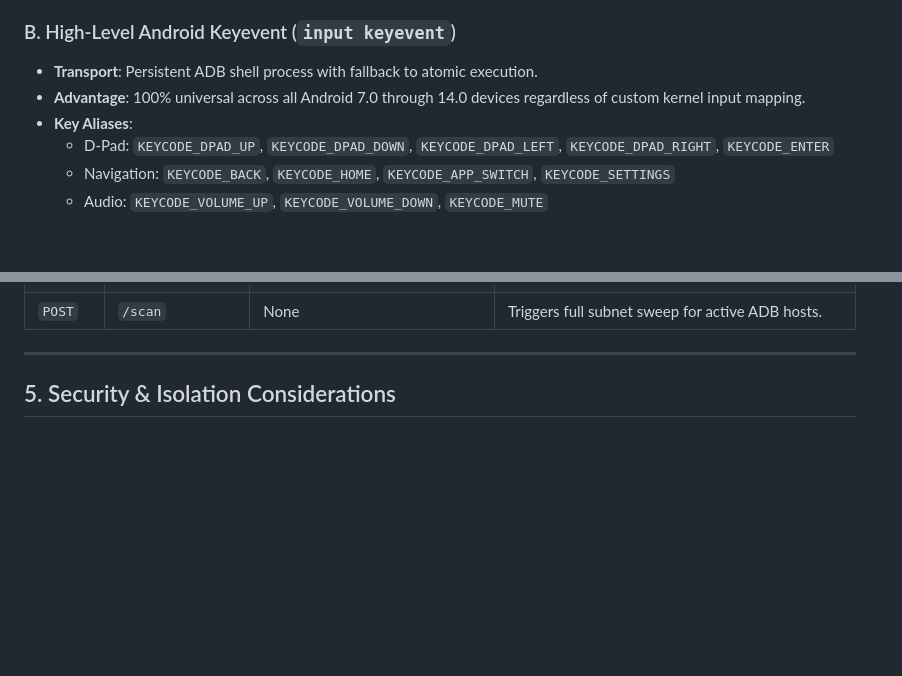
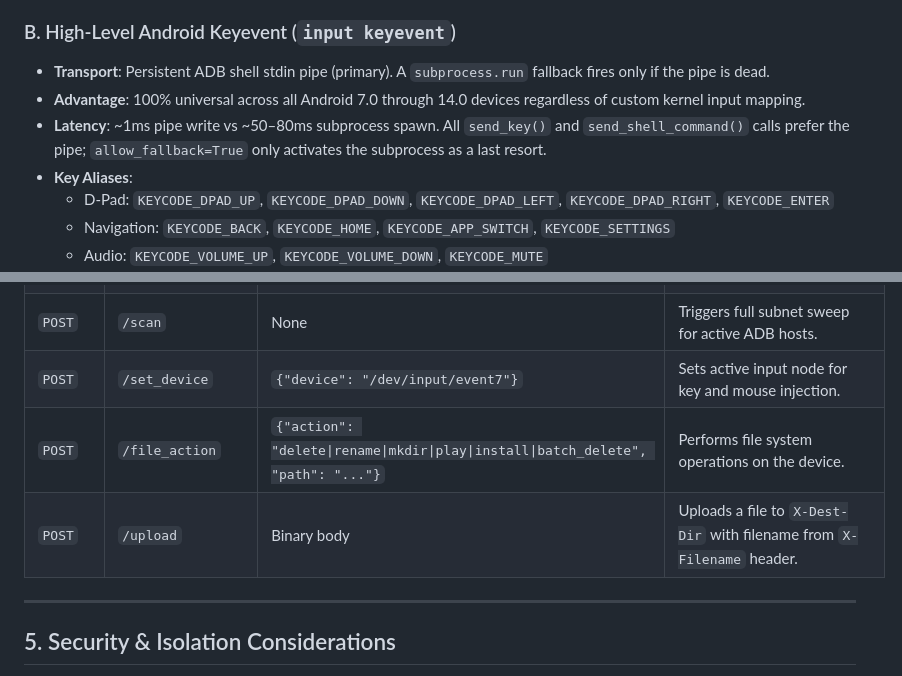
Before and after one commit to ederaefe/universal-android-tv-remote, a Markdown page: documentation.md, 2 parts joined by grey strips. GitHub-like rendering; blank space fills up the shorter version.

```diff
--- a/documentation.md
+++ b/documentation.md
@@ -60,8 +60,9 @@ Two distinct input dispatch models are implemented to balance execution speed an
   - Hardware Mouse Toggle: 122 (KEYCODE_MOVE_HOME)
 
 ### B. High-Level Android Keyevent (`input keyevent`)
-- **Transport**: Persistent ADB shell process with fallback to atomic execution.
+- **Transport**: Persistent ADB shell stdin pipe (primary). A `subprocess.run` fallback fires only if the pipe is dead.
 - **Advantage**: 100% universal across all Android 7.0 through 14.0 devices regardless of custom kernel input mapping.
+- **Latency**: ~1ms pipe write vs ~50–80ms subprocess spawn. All `send_key()` and `send_shell_command()` calls prefer the pipe; `allow_fallback=True` only activates the subprocess as a last resort.
 - **Key Aliases**:
   - D-Pad: `KEYCODE_DPAD_UP`, `KEYCODE_DPAD_DOWN`, `KEYCODE_DPAD_LEFT`, `KEYCODE_DPAD_RIGHT`, `KEYCODE_ENTER`
   - Navigation: `KEYCODE_BACK`, `KEYCODE_HOME`, `KEYCODE_APP_SWITCH`, `KEYCODE_SETTINGS`
@@ -101,5 +110,10 @@ The Python server (`projector.py`) exposes a lightweight JSON API consumed by `i
 | `POST` | `/connect` | `{"ip": "192.168.1.50"}` | Initiates ADB connection to target host. |
 | `POST` | `/scan` | None | Triggers full subnet sweep for active ADB hosts. |
+| `POST` | `/set_device` | `{"device": "/dev/input/event7"}` | Sets active input node for key and mouse injection. |
+| `POST` | `/file_action` | `{"action": "delete\|rename\|mkdir\|play\|install\|batch_delete", "path": "..."}` | Performs file system operations on the device. |
+| `POST` | `/upload` | Binary body | Uploads a file to `X-Dest-Dir` with filename from `X-Filename` header. |
+
+
 
 ---
 
```
Also changed, not shown: other parts of documentation.md (+83 -5 lines).
